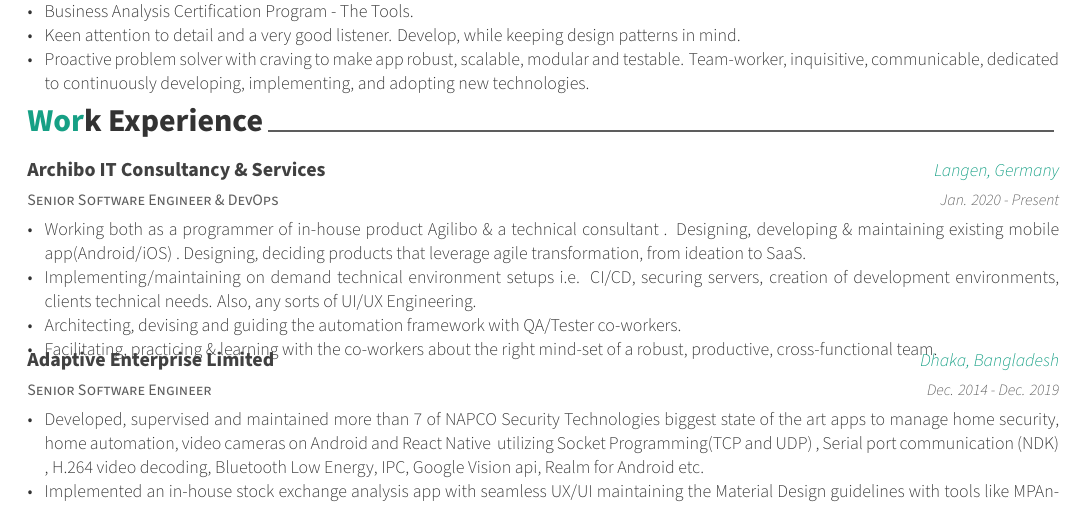
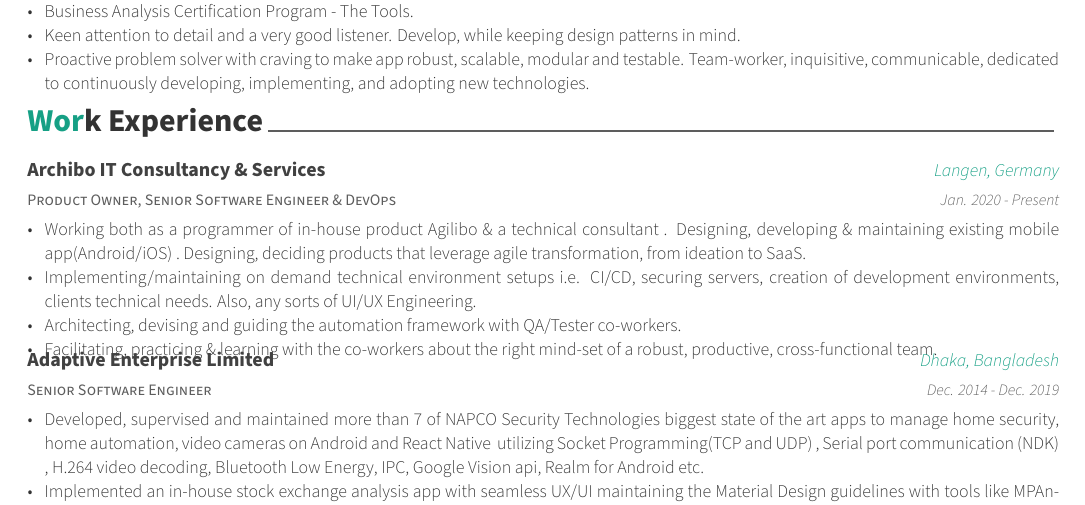
Before and after one commit to IronBlossom/R-sum-, a LaTeX CV (resume.tex, which reads resume/experience.tex): part of page 1 of 2, cut so that both start at the same text. Compiled offline with XeLaTeX.

Commit message:
Added: Product Owner role

```diff
--- a/resume/experience.tex
+++ b/resume/experience.tex
@@ -11,7 +11,7 @@
 
 %---------------------------------------------------------
 \workentry
-{Senior Software Engineer \& DevOps} % Job title
+{Product Owner, Senior Software Engineer \& DevOps} % Job title
 {Archibo IT Consultancy \& Services}{https://www.archibo.de} % Organization
 {Langen, Germany}{https://g.page/Archibo?share} % Location
 {Jan. 2020 - Present} % Date(s)
```
